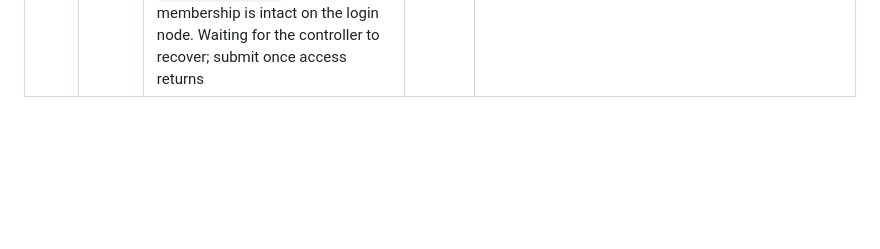
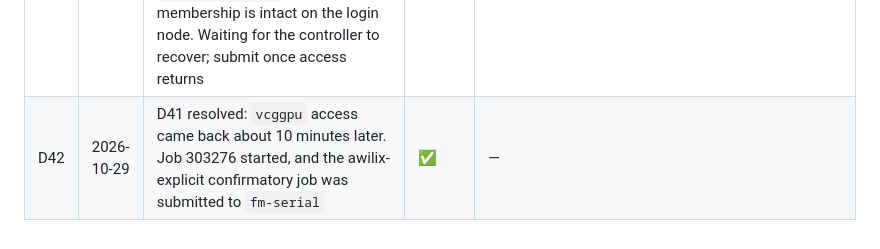
Before and after one commit to Vedant2100/frontiermemory-apptainer-experiment, a Markdown page: results/decisions-log-detailed.md, the part around the change. Drawn GitHub-style; blank space fills up the shorter version.

Commit message:
Log vcggpu recovery (D42)
Co-Authored-By: Claude Opus 5.5 <noreply@anthropic.com>
Claude-Session: https://claude.ai/code/session_018raCQb7oX6pjUHr2DmVnhm

```diff
--- a/results/decisions-log-detailed.md
+++ b/results/decisions-log-detailed.md
@@ -45,3 +45,4 @@ Lower-level protocol, infrastructure and analysis decisions. Big-picture decisio
 | D39 | 2026-10-29 | Smoke 303274 (awilix-implicit, A0): valid, 184/184 cases, strict 0 because the preference gate failed (expected without memory). The verifier collected 202 tests (the agent added tests), so prereg A5 adds a conservative lower-bound case count. The confirmatory awilix-implicit job is submitted to `fm-serial` | ✅ | `results/preregistration-v1.md` A5 |
 | D40 | 2026-10-29 | Smoke 303275 (awilix-explicit, A0): valid; regression 161/161. The functional suite failed to compile because the feature was not implemented (agent failure, scored 0 per D5'). 161/184, strict 0. Confirmatory job submitted. While checking this, the lead saw one line of the release-tier preference-check message. Same rule as D14: never use it in any prompt, memory or code | ✅ | — |
 | D41 | 2026-10-29 | Correction to D40: the awilix-explicit confirmatory submission was **rejected** ("User's group not permitted to use this partition"). The `vcggpu` partition was briefly missing around 14:47, and job 303276 has been held with reason `PartitionConfig` since. Group membership is intact on the login node. Waiting for the controller to recover; submit once access returns | ⏳ | — |
+| D42 | 2026-10-29 | D41 resolved: `vcggpu` access came back about 10 minutes later. Job 303276 started, and the awilix-explicit confirmatory job was submitted to `fm-serial` | ✅ | — |
```
